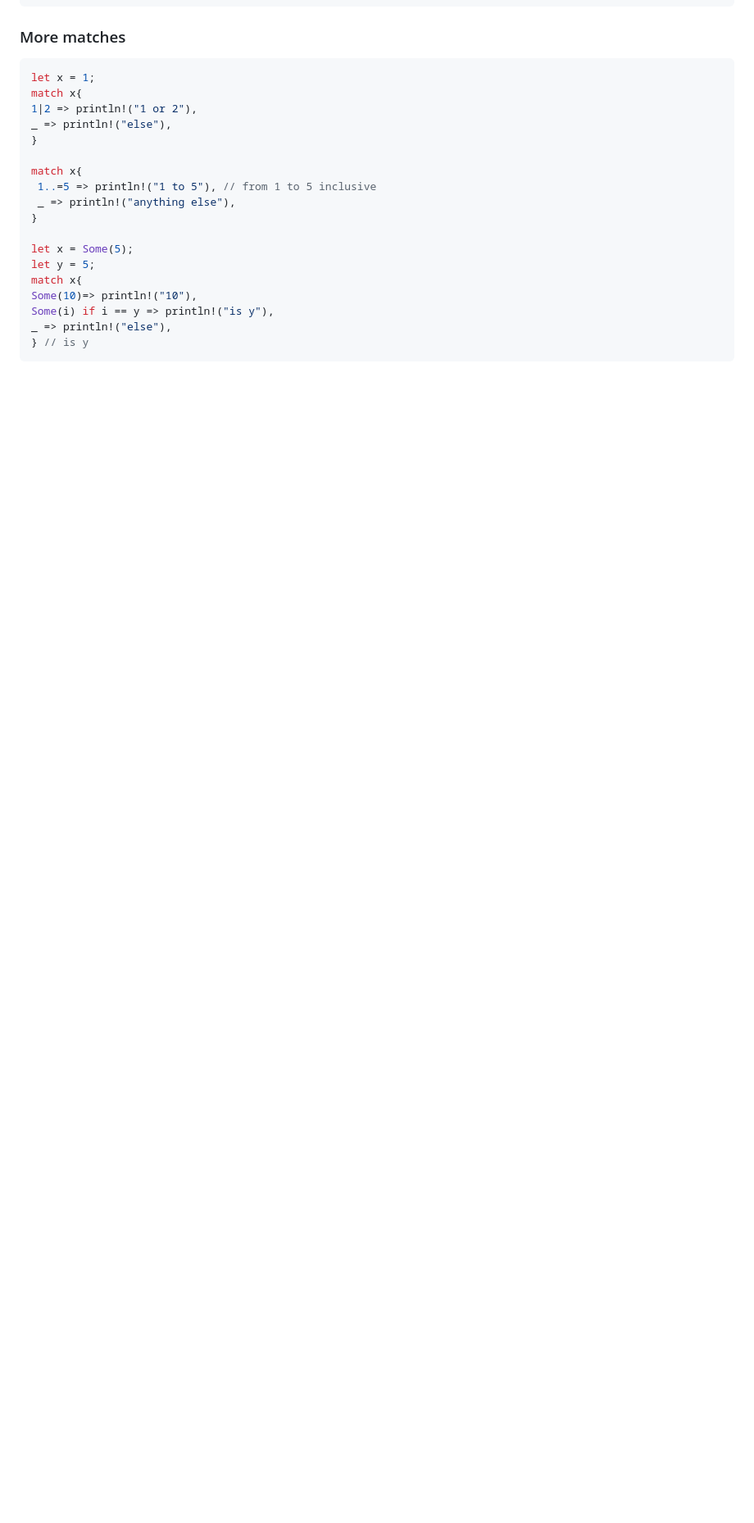
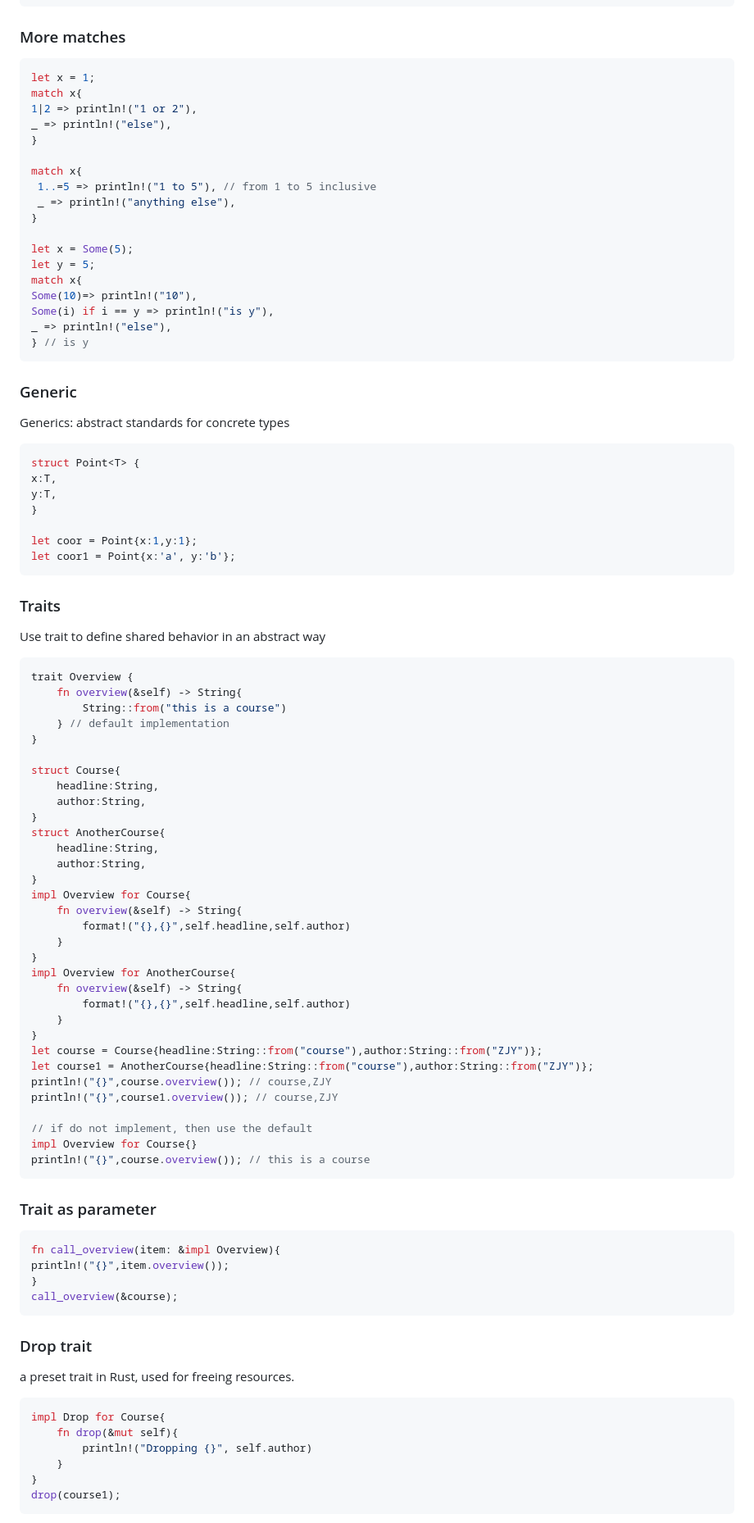
Before and after one commit to Zuiverloon/Bagu_md, a Markdown page: rust_udemy.md, the part around one of its changes. Shown at 82% size. Drawn GitHub-style; blank space fills up the shorter version.

````diff
--- a/rust_udemy.md
+++ b/rust_udemy.md
@@ -560,3 +560,79 @@ Some(i) if i == y => println!("is y"),
 _ => println!("else"),
 } // is y
 ```
+
+### Generic
+
+Generics: abstract standards for concrete types
+
+```rust
+struct Point<T> {
+x:T,
+y:T,
+}
+
+let coor = Point{x:1,y:1};
+let coor1 = Point{x:'a', y:'b'};
+```
+
+### Traits
+
+Use trait to define shared behavior in an abstract way
+
+```rust
+trait Overview {
+    fn overview(&self) -> String{
+        String::from("this is a course")
+    } // default implementation
+}
+
+struct Course{
+    headline:String,
+    author:String,
+}
+struct AnotherCourse{
+    headline:String,
+    author:String,
+}
+impl Overview for Course{
+    fn overview(&self) -> String{
+        format!("{},{}",self.headline,self.author)
+    }
+}
+impl Overview for AnotherCourse{
+    fn overview(&self) -> String{
+        format!("{},{}",self.headline,self.author)
+    }
+}
+let course = Course{headline:String::from("course"),author:String::from("ZJY")};
+let course1 = AnotherCourse{headline:String::from("course"),author:String::from("ZJY")};
+println!("{}",course.overview()); // course,ZJY
+println!("{}",course1.overview()); // course,ZJY
+
+// if do not implement, then use the default
+impl Overview for Course{}
+println!("{}",course.overview()); // this is a course
+```
+
+### Trait as parameter
+
+```rust
+fn call_overview(item: &impl Overview){
+println!("{}",item.overview());
+}
+call_overview(&course);
+```
+
+### Drop trait
+
+a preset trait in Rust, used for freeing resources.
+
+```rust
+impl Drop for Course{
+    fn drop(&mut self){
+        println!("Dropping {}", self.author)
+    }
+}
+drop(course1);
+```
+
````
Also changed, not shown: other parts of rust_udemy.md (+127 -0 lines).
